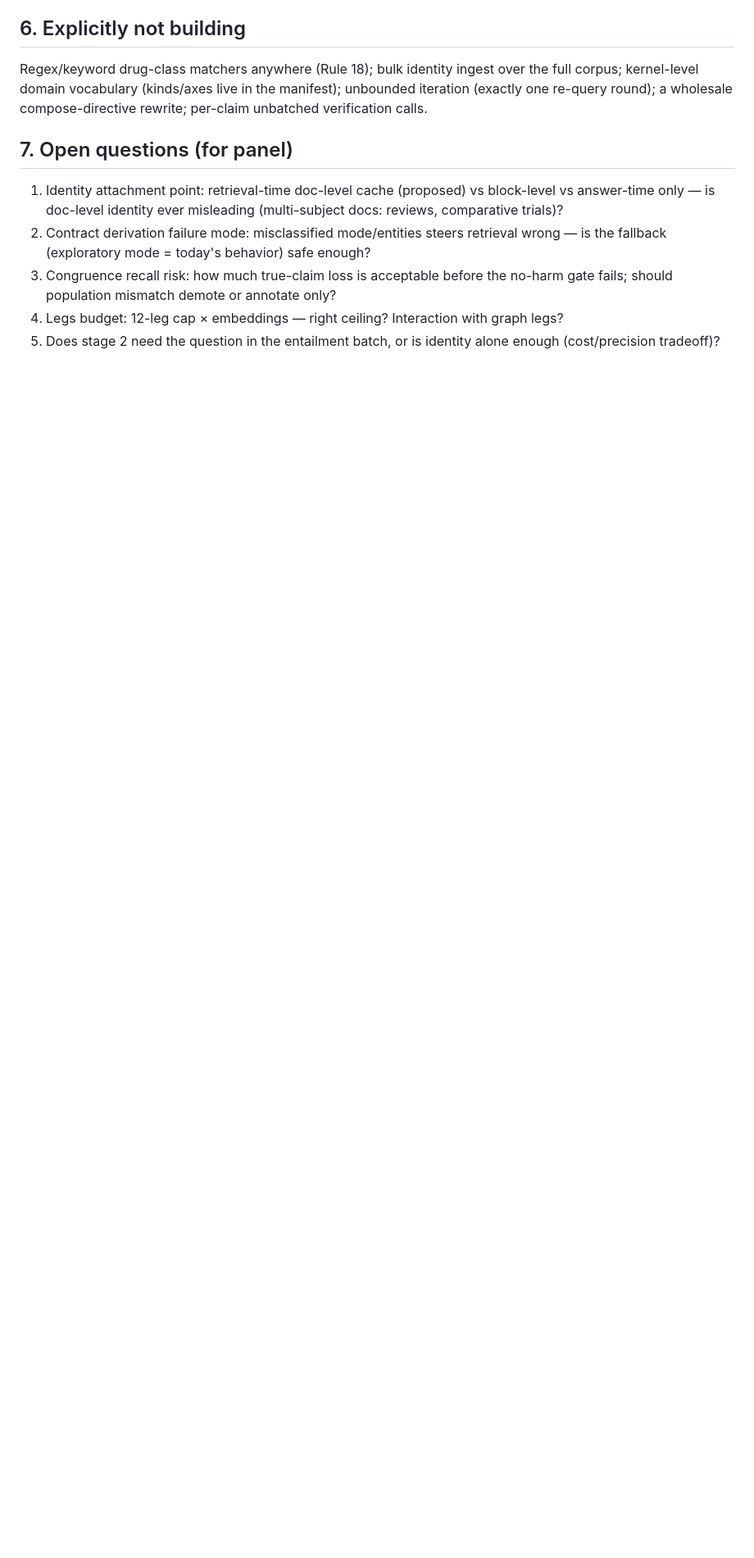
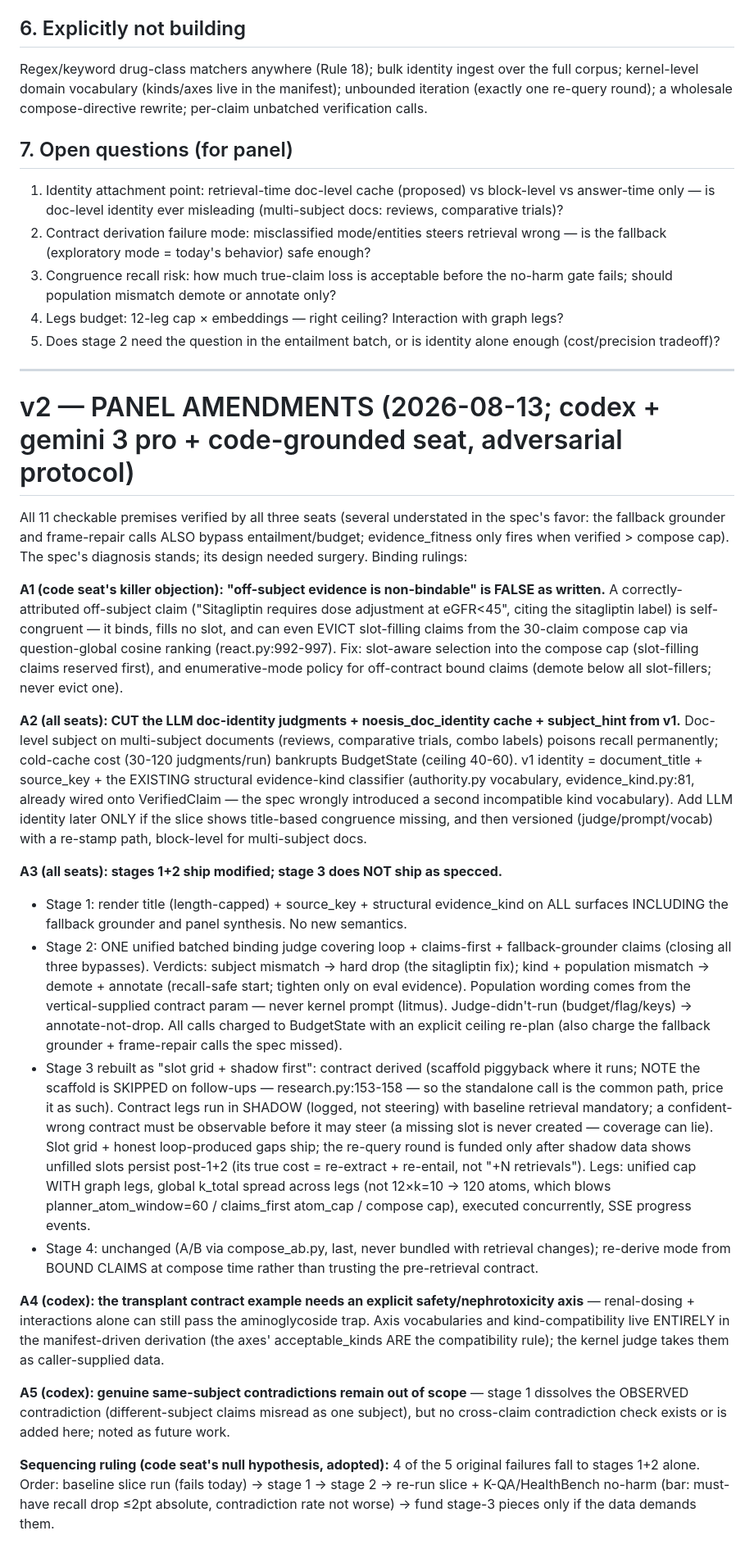
Before and after one commit to 4sgupta828/noesis, a Markdown page: learnings/evidencecontract.md, the part around the change. Shown at 82% size. GitHub-like rendering; blank space fills up the shorter version.

Commit message:
docs(spec): Evidence Contract v2 — panel amendments (adversarial review: codex + gemini 3 pro + code seat)
Co-Authored-By: Claude Fable 5 <noreply@anthropic.com>

```diff
--- a/learnings/evidencecontract.md
+++ b/learnings/evidencecontract.md
@@ -132,3 +132,69 @@ unbatched verification calls.
 4. Legs budget: 12-leg cap × embeddings — right ceiling? Interaction with graph legs?
 5. Does stage 2 need the question in the entailment batch, or is identity alone enough
    (cost/precision tradeoff)?
+
+---
+
+# v2 — PANEL AMENDMENTS (2026-08-13; codex + gemini 3 pro + code-grounded seat, adversarial protocol)
+
+All 11 checkable premises verified by all three seats (several understated in the spec's
+favor: the fallback grounder and frame-repair calls ALSO bypass entailment/budget;
+evidence_fitness only fires when verified > compose cap). The spec's diagnosis stands; its
+design needed surgery. Binding rulings:
+
+**A1 (code seat's killer objection): "off-subject evidence is non-bindable" is FALSE as
+written.** A correctly-attributed off-subject claim ("Sitagliptin requires dose adjustment
+at eGFR<45", citing the sitagliptin label) is self-congruent — it binds, fills no slot, and
+can even EVICT slot-filling claims from the 30-claim compose cap via question-global cosine
+ranking (react.py:992-997). Fix: slot-aware selection into the compose cap (slot-filling
+claims reserved first), and enumerative-mode policy for off-contract bound claims (demote
+below all slot-fillers; never evict one).
+
+**A2 (all seats): CUT the LLM doc-identity judgments + noesis_doc_identity cache +
+subject_hint from v1.** Doc-level subject on multi-subject documents (reviews, comparative
+trials, combo labels) poisons recall permanently; cold-cache cost (30-120 judgments/run)
+bankrupts BudgetState (ceiling 40-60). v1 identity = document_title + source_key + the
+EXISTING structural evidence-kind classifier (authority.py vocabulary, evidence_kind.py:81,
+already wired onto VerifiedClaim — the spec wrongly introduced a second incompatible kind
+vocabulary). Add LLM identity later ONLY if the slice shows title-based congruence missing,
+and then versioned (judge/prompt/vocab) with a re-stamp path, block-level for multi-subject
+docs.
+
+**A3 (all seats): stages 1+2 ship modified; stage 3 does NOT ship as specced.**
+- Stage 1: render title (length-capped) + source_key + structural evidence_kind on ALL
+  surfaces INCLUDING the fallback grounder and panel synthesis. No new semantics.
+- Stage 2: ONE unified batched binding judge covering loop + claims-first + fallback-grounder
+  claims (closing all three bypasses). Verdicts: subject mismatch → hard drop (the
+  sitagliptin fix); kind + population mismatch → demote + annotate (recall-safe start;
+  tighten only on eval evidence). Population wording comes from the vertical-supplied
+  contract param — never kernel prompt (litmus). Judge-didn't-run (budget/flag/keys) →
+  annotate-not-drop. All calls charged to BudgetState with an explicit ceiling re-plan
+  (also charge the fallback grounder + frame-repair calls the spec missed).
+- Stage 3 rebuilt as "slot grid + shadow first": contract derived (scaffold piggyback where
+  it runs; NOTE the scaffold is SKIPPED on follow-ups — research.py:153-158 — so the
+  standalone call is the common path, price it as such). Contract legs run in SHADOW
+  (logged, not steering) with baseline retrieval mandatory; a confident-wrong contract must
+  be observable before it may steer (a missing slot is never created — coverage can lie).
+  Slot grid + honest loop-produced gaps ship; the re-query round is funded only after
+  shadow data shows unfilled slots persist post-1+2 (its true cost = re-extract +
+  re-entail, not "+N retrievals"). Legs: unified cap WITH graph legs, global k_total spread
+  across legs (not 12×k=10 → 120 atoms, which blows planner_atom_window=60 /
+  claims_first atom_cap / compose cap), executed concurrently, SSE progress events.
+- Stage 4: unchanged (A/B via compose_ab.py, last, never bundled with retrieval changes);
+  re-derive mode from BOUND CLAIMS at compose time rather than trusting the pre-retrieval
+  contract.
+
+**A4 (codex): the transplant contract example needs an explicit safety/nephrotoxicity
+axis** — renal-dosing + interactions alone can still pass the aminoglycoside trap.
+Axis vocabularies and kind-compatibility live ENTIRELY in the manifest-driven derivation
+(the axes' acceptable_kinds ARE the compatibility rule); the kernel judge takes them as
+caller-supplied data.
+
+**A5 (codex): genuine same-subject contradictions remain out of scope** — stage 1
+dissolves the OBSERVED contradiction (different-subject claims misread as one subject),
+but no cross-claim contradiction check exists or is added here; noted as future work.
+
+**Sequencing ruling (code seat's null hypothesis, adopted):** 4 of the 5 original failures
+fall to stages 1+2 alone. Order: baseline slice run (fails today) → stage 1 → stage 2 →
+re-run slice + K-QA/HealthBench no-harm (bar: must-have recall drop ≤2pt absolute,
+contradiction rate not worse) → fund stage-3 pieces only if the data demands them.
```
